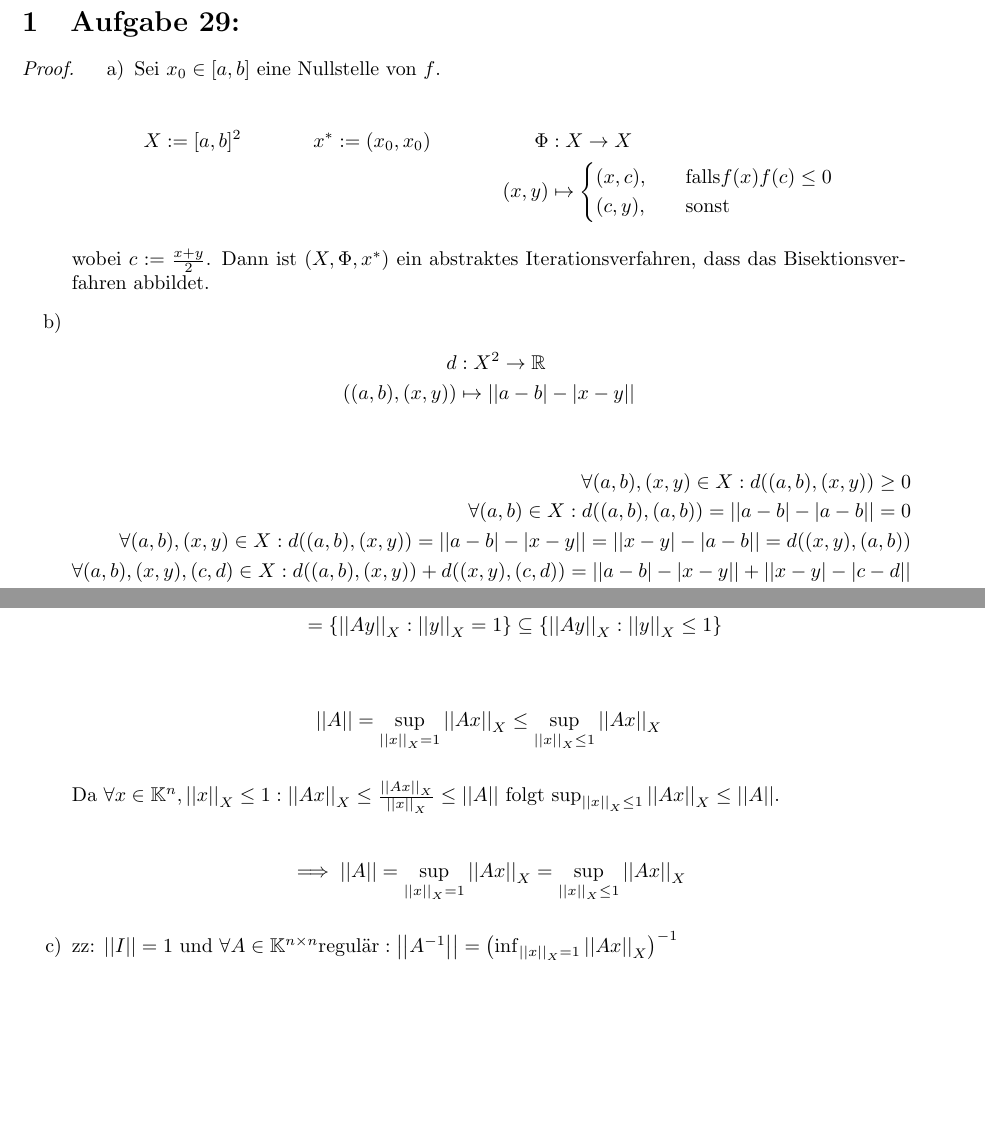
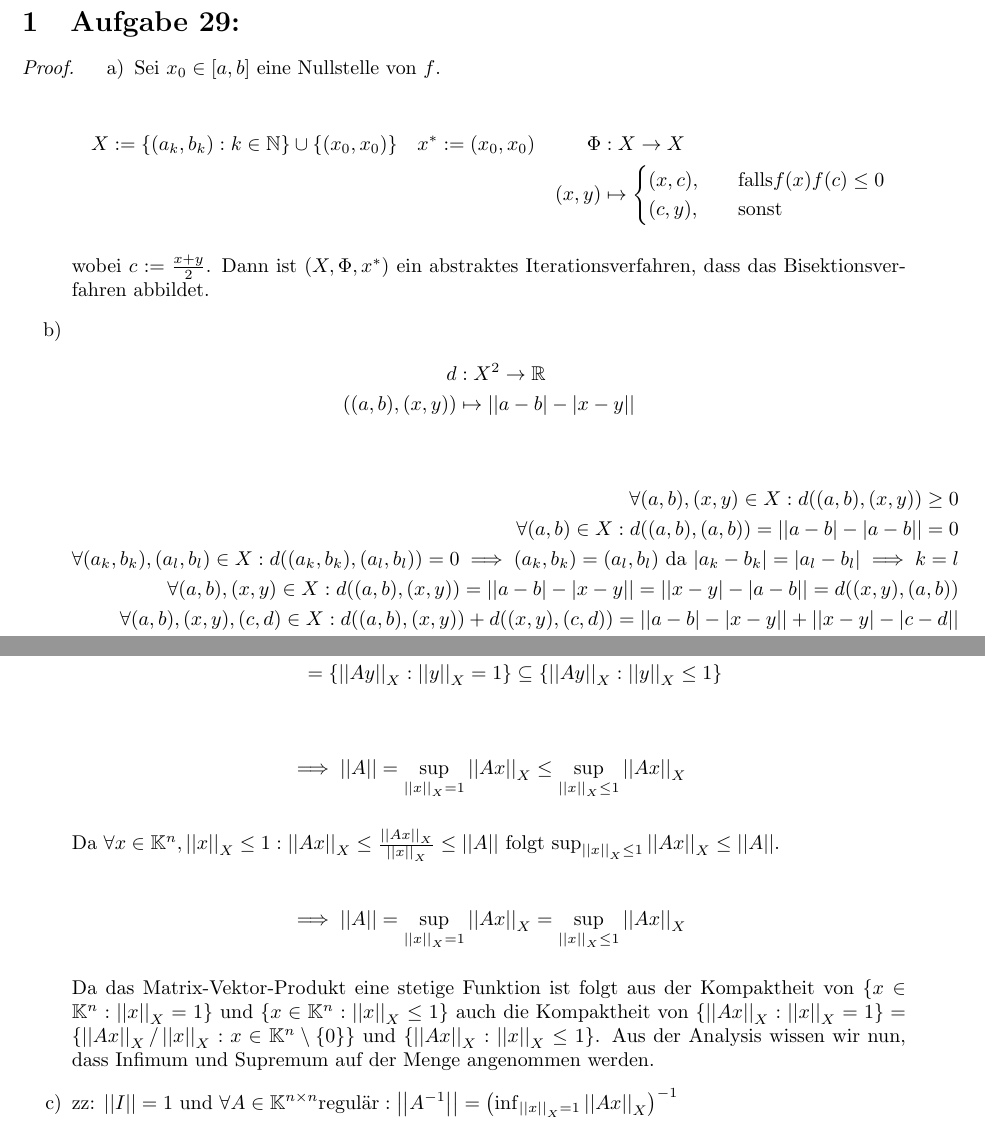
Before and after one commit to idahoenigmann/tech_math_sem3, a LaTeX document (num/ue8/e12002348-Hoenigmann-serie08.tex): two parts of pages 1 and 4 of 5, joined at a grey line, cut so that both start at the same text, the shorter picture padded with empty space. Compiled offline with pdfLaTeX.

Commit message:
fixes in num ue8

```diff
--- a/num/ue8/e12002348-Hoenigmann-serie08.tex
+++ b/num/ue8/e12002348-Hoenigmann-serie08.tex
@@ -30,7 +30,7 @@
 		Sei $x_0 \in [a,b]$ eine Nullstelle von $f$.
 
 		\begin{align*}
-			X := [a,b]^2 && x^* := (x_0, x_0) && \Phi &: X \rightarrow X \\
+			X := \{(a_k, b_k): k \in \mathbb{N}\} \cup \{(x_0, x_0)\} && x^* := (x_0, x_0) && \Phi &: X \rightarrow X \\
 			&& && (x, y) &\mapsto \begin{cases}
 				(x, c), &\quad\text{falls} f(x)f(c)\le 0 \\
 				(c, y), &\quad\text{sonst}
@@ -49,6 +49,7 @@
 		\begin{align*}
 			\forall (a,b), (x,y) \in X: d((a,b),(x,y))\geq 0\\
 			\forall (a,b) \in X: d((a,b),(a,b)) = ||a - b| - |a - b|| = 0\\
+			\forall (a_k,b_k), (a_l,b_l) \in X: d((a_k,b_k),(a_l,b_l))=0 \implies (a_k,b_k) = (a_l,b_l) \text{ da }|a_k-b_k|=|a_l-b_l| \implies k=l\\
 			\forall (a,b), (x,y) \in X: d((a,b),(x,y)) = ||a - b| - |x - y|| = ||x - y| - |a - b|| = d((x,y),(a,b))\\
 			\forall (a,b), (x,y), (c,d) \in X: d((a,b),(x,y)) + d((x,y), (c,d)) = ||a - b| - |x - y|| + ||x - y| - |c - d|| \\
 			\geq ||a - b| - |x - y| + |x - y| - |c - d|| = ||a - b| - |c - d|| = d((a,b), (c,d))
@@ -175,7 +176,7 @@
 		\end{align*}
 
 		\begin{align*}
-			\norm{A}=\supo\normx{Ax}\leq\supl\normx{Ax}
+			\implies \norm{A}=\supo\normx{Ax}\leq\supl\normx{Ax}
 		\end{align*}
 
 		Da $\forall x \in \mathbb{K}^n, \normx{x}\leq 1: \normx{Ax} \leq \frac{\normx{Ax}}{\normx{x}} \leq \norm{A}$ folgt $\supl\normx{Ax}\leq \norm{A}$.
@@ -183,6 +184,8 @@
 		\begin{align*}
 			\implies \norm{A} = \supo\normx{Ax} = \supl\normx{Ax}
 		\end{align*}
+
+		Da das Matrix-Vektor-Produkt eine stetige Funktion ist folgt aus der Kompaktheit von $\{x\in\mathbb{K}^n: \normx{x}=1\}$ und $\{x\in\mathbb{K}^n: \normx{x}\leq 1\}$ auch die Kompaktheit von $\{\normx{Ax}: \normx{x}=1\} = \{\normx{Ax}/\normx{x}: x \in \mathbb{K}^n\setminus\{0\}\}$ und $\{\normx{Ax}: \normx{x} \leq 1\}$. Aus der Analysis wissen wir nun, dass Infimum und Supremum auf der Menge angenommen werden.
 
 		\item zz: $\norm{I} = 1$ und $\forall A \in \mathbb{K}^{n\times n} \text{regulär}: \norm{A^{-1}}=\left(\inf_{\normx{x}=1}\normx{Ax}\right)^{-1}$
 
```
Also changed, not shown: num/ue8/e12002348-Hoenigmann-serie08.pdf, num/ue8/e12002348-Hoenigmann-serie08.tex (2 more changed lines).
